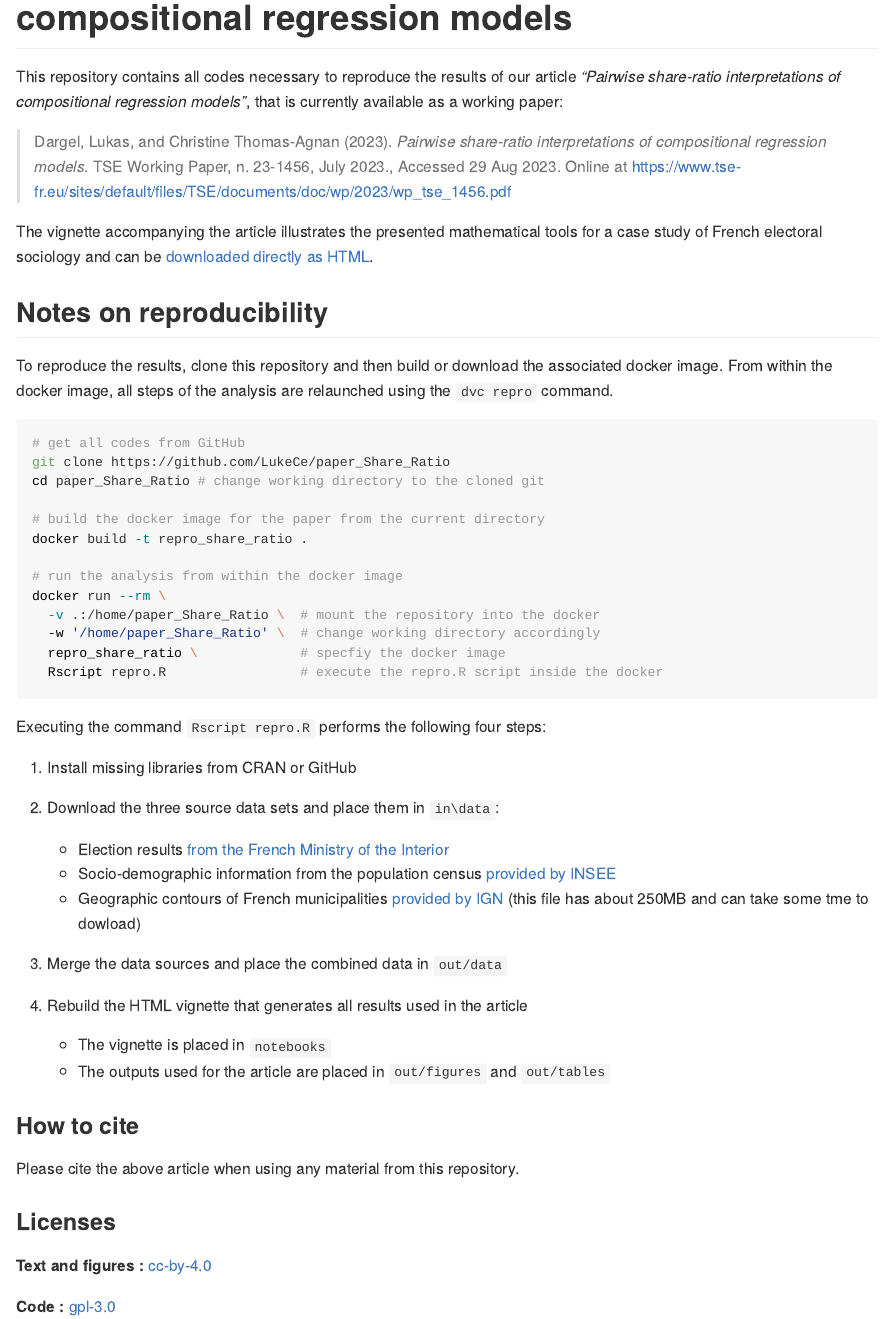
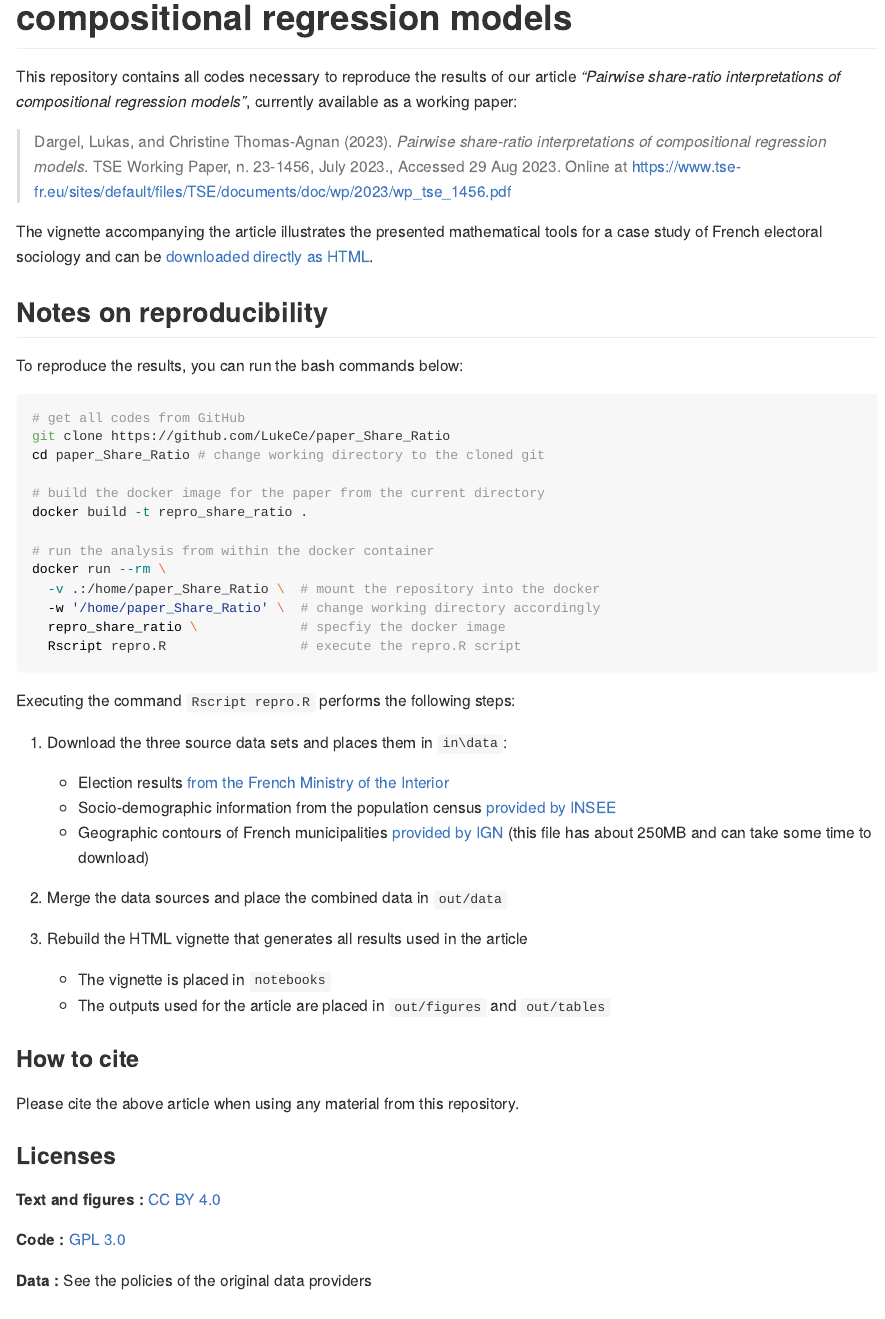
Before and after one commit to LukeCe/paper_Share_Ratio, an R Markdown document (README.Rmd): the page in a window 1100 px wide, from 80 px down. Rendered offline with R 4.5, knitr and Pandoc, with nearby package versions.

Commit message:
update and render README.Rmd

````diff
--- a/README.Rmd
+++ b/README.Rmd
@@ -16,7 +16,7 @@ Title <- "Pairwise share-ratio interpretations of compositional regression model
 
 # Pairwise share-ratio interpretations of compositional regression models
 
-This repository contains all codes necessary to reproduce the results of our article *"`r Title`"*, that is currently available as a working paper:
+This repository contains all codes necessary to reproduce the results of our article *"`r Title`"*, currently available as a working paper:
 
 > Dargel, Lukas, and Christine Thomas-Agnan (2023).
 > *`r Title`*.
@@ -24,14 +24,13 @@ This repository contains all codes necessary to reproduce the results of our art
 > 23-1456, July 2023., Accessed `r format(Sys.Date(), "%d %b %Y")`.
 > Online at <https://www.tse-fr.eu/sites/default/files/TSE/documents/doc/wp/2023/wp_tse_1456.pdf>
 
-The vignette accompanying the article illustrates the presented mathematical tools for a case study of French electoral sociology and can be [downloaded directly as HTML](https://github.com/LukeCe/paper_Share_Ratio/blob/master/notebooks/Modeling%20the%20French%20presidential%20elections%20of%202022%20with%20CoDa%20tools.html).
+The vignette accompanying the article illustrates the presented mathematical tools for a case study of French electoral sociology and can be [downloaded directly as HTML](notebooks/Modeling%20the%20French%20presidential%20elections%20of%202022%20with%20CoDa%20tools.html).
 
 ## Notes on reproducibility
 
-To reproduce the results, clone this repository and then build or download the associated docker image.
-From within the docker image, all steps of the analysis are relaunched using the `dvc repro` command.
+To reproduce the results, you can run the bash commands below:
 
-``` sh
+``` {.bash .sh}
 # get all codes from GitHub
 git clone https://github.com/LukeCe/paper_Share_Ratio
 cd paper_Share_Ratio # change working directory to the cloned git
@@ -39,28 +38,25 @@ cd paper_Share_Ratio # change working directory to the cloned git
 # build the docker image for the paper from the current directory
 docker build -t repro_share_ratio .
 
-# run the analysis from within the docker image
+# run the analysis from within the docker container
 docker run --rm \
   -v .:/home/paper_Share_Ratio \  # mount the repository into the docker
   -w '/home/paper_Share_Ratio' \  # change working directory accordingly
   repro_share_ratio \             # specfiy the docker image
-  Rscript repro.R                 # execute the repro.R script inside the docker
+  Rscript repro.R                 # execute the repro.R script
 ```
 
-Executing the command `Rscript repro.R` performs the following four steps:
+Executing the command `Rscript repro.R` performs the following steps:
 
-1.  Install missing libraries from CRAN or GitHub
-
-2.  Download the three source data sets and place them in `in\data`:
+1.  Download the three source data sets and places them in `in\data`:
 
     -   Election results [from the French Ministry of the Interior](https://www.data.gouv.fr/fr/datasets/election-presidentielle-des-10-et-24-avril-2022-resultats-definitifs-du-1er-tour/#/resources)
     -   Socio-demographic information from the population census [provided by INSEE](https://www.insee.fr/fr/statistiques/6543200)
-    -   Geographic contours of French municipalities [provided by IGN](https://geoservices.ign.fr/adminexpress)
-    (this file has about 250MB and can take some tme to dowload)
+    -   Geographic contours of French municipalities [provided by IGN](https://geoservices.ign.fr/adminexpress) (this file has about 250MB and can take some time to download)
 
-3.  Merge the data sources and place the combined data in `out/data`
+2.  Merge the data sources and place the combined data in `out/data`
 
-4.  Rebuild the HTML vignette that generates all results used in the article
+3.  Rebuild the HTML vignette that generates all results used in the article
 
     -   The vignette is placed in `notebooks`
     -   The outputs used for the article are placed in `out/figures` and `out/tables`
@@ -71,8 +67,8 @@ Please cite the above article when using any material from this repository.
 
 ### Licenses
 
-**Text and figures :** [cc-by-4.0](http://creativecommons.org/licenses/by/4.0/)
+**Text and figures :** [CC BY 4.0](http://creativecommons.org/licenses/by/4.0/)
 
-**Code :** [gpl-3.0](https://www.gnu.org/licenses/gpl-3.0.en.html)
+**Code :** [GPL 3.0](https://www.gnu.org/licenses/gpl-3.0.en.html)
 
 **Data :** See the policies of the original data providers
````
Also changed, not shown: README.md.
